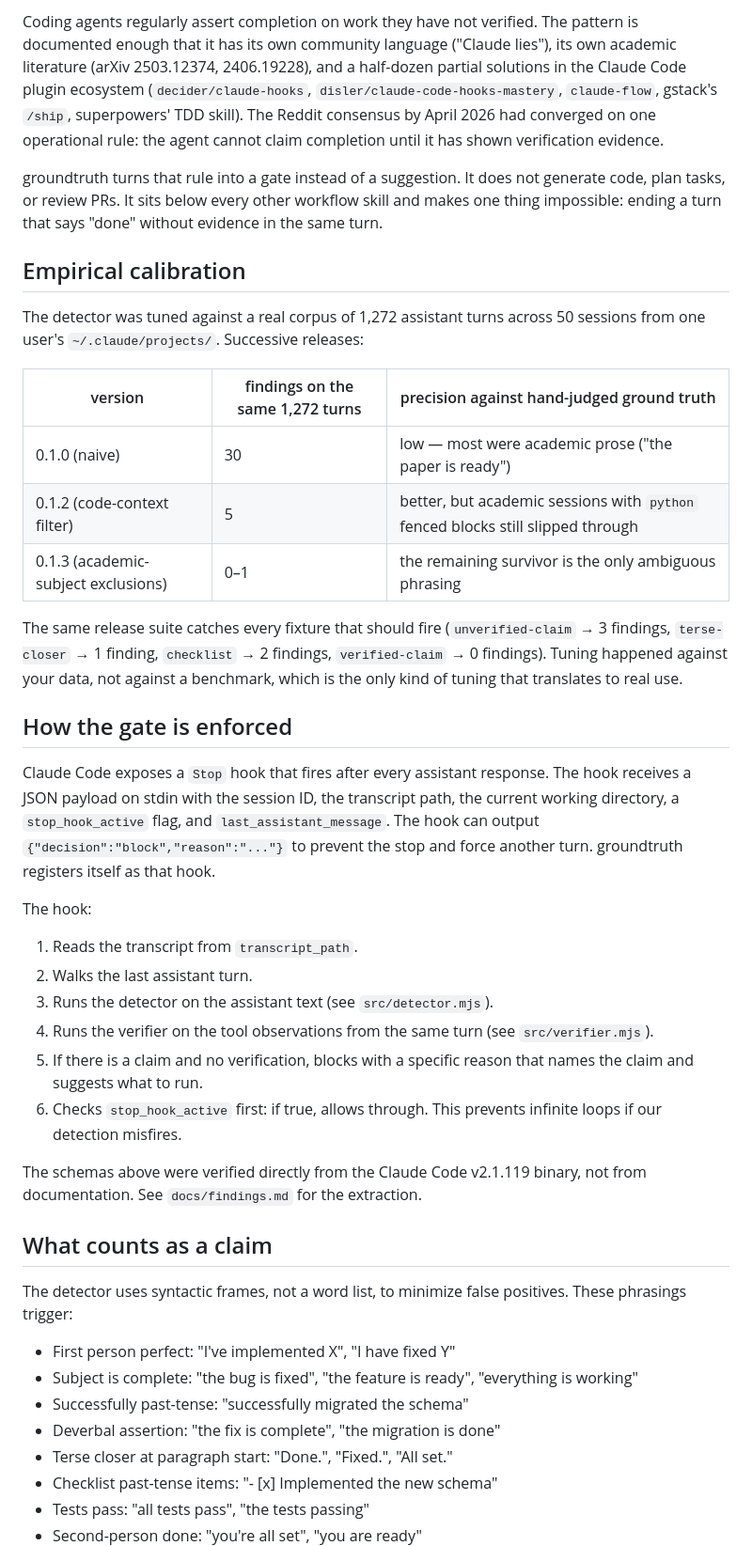
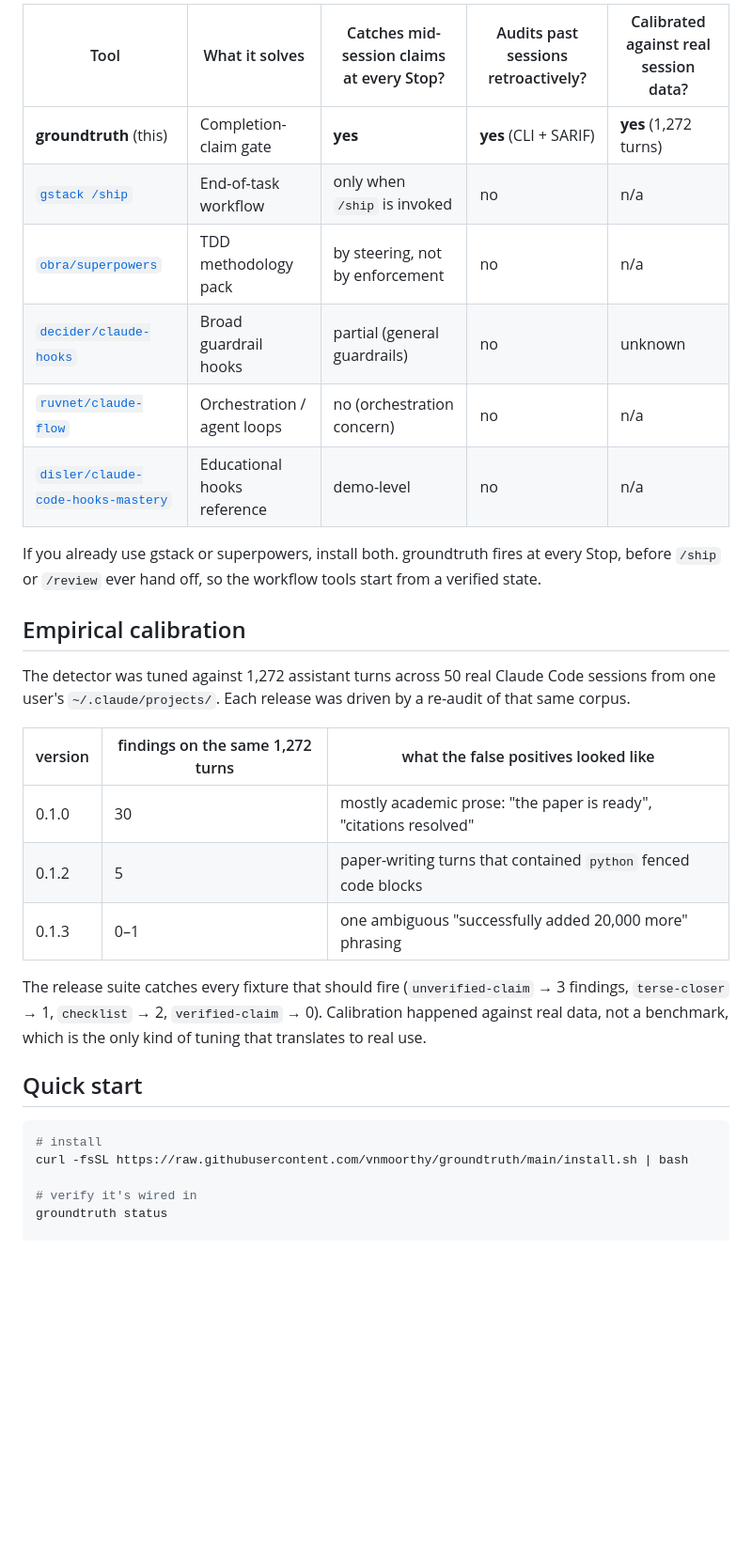
Before and after one commit to vnmoorthy/groundtruth, a Markdown page: README.md, the part around one of its changes. Shown at 94% size. Rendered like a GitHub page; blank space fills up the shorter version.

````diff
--- a/README.md
+++ b/README.md
@@ -43,45 +74,33 @@ The agent did not generate that retraction phrasing on its own. The Stop hook fo
 
-Coding agents regularly assert completion on work they have not verified. The pattern is documented enough that it has its own community language ("Claude lies"), its own academic literature (arXiv 2503.12374, 2406.19228), and a half-dozen partial solutions in the Claude Code plugin ecosystem (`decider/claude-hooks`, `disler/claude-code-hooks-mastery`, `claude-flow`, gstack's `/ship`, superpowers' TDD skill). The Reddit consensus by April 2026 had converged on one operational rule: the agent cannot claim completion until it has shown verification evidence.
+| Tool                                                                   | What it solves                              | Catches mid-session claims at every Stop? | Audits past sessions retroactively? | Calibrated against real session data? |
+| ---------------------------------------------------------------------- | ------------------------------------------- | ----------------------------------------- | ----------------------------------- | ------------------------------------- |
+| **groundtruth** (this)                                                 | Completion-claim gate                       | **yes**                                   | **yes** (CLI + SARIF)               | **yes** (1,272 turns)                 |
+| [`gstack /ship`](https://github.com/garrytan/gstack)                   | End-of-task workflow                        | only when `/ship` is invoked              | no                                  | n/a                                   |
+| [`obra/superpowers`](https://github.com/obra/superpowers)              | TDD methodology pack                        | by steering, not by enforcement           | no                                  | n/a                                   |
+| [`decider/claude-hooks`](https://github.com/decider/claude-hooks)      | Broad guardrail hooks                       | partial (general guardrails)              | no                                  | unknown                               |
+| [`ruvnet/claude-flow`](https://github.com/ruvnet/claude-flow)          | Orchestration / agent loops                 | no (orchestration concern)                | no                                  | n/a                                   |
+| [`disler/claude-code-hooks-mastery`](https://github.com/disler/claude-code-hooks-mastery) | Educational hooks reference | demo-level                              | no                                  | n/a                                   |
 
-groundtruth turns that rule into a gate instead of a suggestion. It does not generate code, plan tasks, or review PRs. It sits below every other workflow skill and makes one thing impossible: ending a turn that says "done" without evidence in the same turn.
+If you already use gstack or superpowers, install both. groundtruth fires at every Stop, before `/ship` or `/review` ever hand off, so the workflow tools start from a verified state.
 
 ## Empirical calibration
 
-The detector was tuned against a real corpus of 1,272 assistant turns across 50 sessions from one user's `~/.claude/projects/`. Successive releases:
+The detector was tuned against 1,272 assistant turns across 50 real Claude Code sessions from one user's `~/.claude/projects/`. Each release was driven by a re-audit of that same corpus.
 
-| version | findings on the same 1,272 turns | precision against hand-judged ground truth |
-|---|---|---|
-| 0.1.0 (naive)            | 30  | low — most were academic prose ("the paper is ready") |
-| 0.1.2 (code-context filter) | 5  | better, but academic sessions with `python` fenced blocks still slipped through |
-| 0.1.3 (academic-subject exclusions) | 0–1 | the remaining survivor is the only ambiguous phrasing |
+| version | findings on the same 1,272 turns | what the false positives looked like                              |
+| ------- | -------------------------------- | ----------------------------------------------------------------- |
+| 0.1.0   | 30                               | mostly academic prose: "the paper is ready", "citations resolved" |
+| 0.1.2   | 5                                | paper-writing turns that contained `python` fenced code blocks    |
+| 0.1.3   | 0–1                              | one ambiguous "successfully added 20,000 more" phrasing           |
 
-The same release suite catches every fixture that should fire (`unverified-claim` → 3 findings, `terse-closer` → 1 finding, `checklist` → 2 findings, `verified-claim` → 0 findings). Tuning happened against your data, not against a benchmark, which is the only kind of tuning that translates to real use.
+The release suite catches every fixture that should fire (`unverified-claim` → 3 findings, `terse-closer` → 1, `checklist` → 2, `verified-claim` → 0). Calibration happened against real data, not a benchmark, which is the only kind of tuning that translates to real use.
 
-## How the gate is enforced
+## Quick start
 
-Claude Code exposes a `Stop` hook that fires after every assistant response. The hook receives a JSON payload on stdin with the session ID, the transcript path, the current working directory, a `stop_hook_active` flag, and `last_assistant_message`. The hook can output `{"decision":"block","reason":"..."}` to prevent the stop and force another turn. groundtruth registers itself as that hook.
+```bash
+# install
+curl -fsSL https://raw.githubusercontent.com/vnmoorthy/groundtruth/main/install.sh | bash
 
-The hook:
+# verify it's wired in
+groundtruth status
 
-1. Reads the transcript from `transcript_path`.
-2. Walks the last assistant turn.
-3. Runs the detector on the assistant text (see `src/detector.mjs`).
-4. Runs the verifier on the tool observations from the same turn (see `src/verifier.mjs`).
-5. If there is a claim and no verification, blocks with a specific reason that names the claim and suggests what to run.
-6. Checks `stop_hook_active` first: if true, allows through. This prevents infinite loops if our detection misfires.
-
-The schemas above were verified directly from the Claude Code v2.1.119 binary, not from documentation. See `docs/findings.md` for the extraction.
-
-## What counts as a claim
-
-The detector uses syntactic frames, not a word list, to minimize false positives. These phrasings trigger:
-
-- First person perfect: "I've implemented X", "I have fixed Y"
-- Subject is complete: "the bug is fixed", "the feature is ready", "everything is working"
-- Successfully past-tense: "successfully migrated the schema"
-- Deverbal assertion: "the fix is complete", "the migration is done"
-- Terse closer at paragraph start: "Done.", "Fixed.", "All set."
-- Checklist past-tense items: "- [x] Implemented the new schema"
-- Tests pass: "all tests pass", "the tests passing"
-- Second-person done: "you're all set", "you are ready"
-
````
Also changed, not shown: other parts of README.md (+129 -105 lines), docs/launch-posts.md (added, +84 -0 lines).
